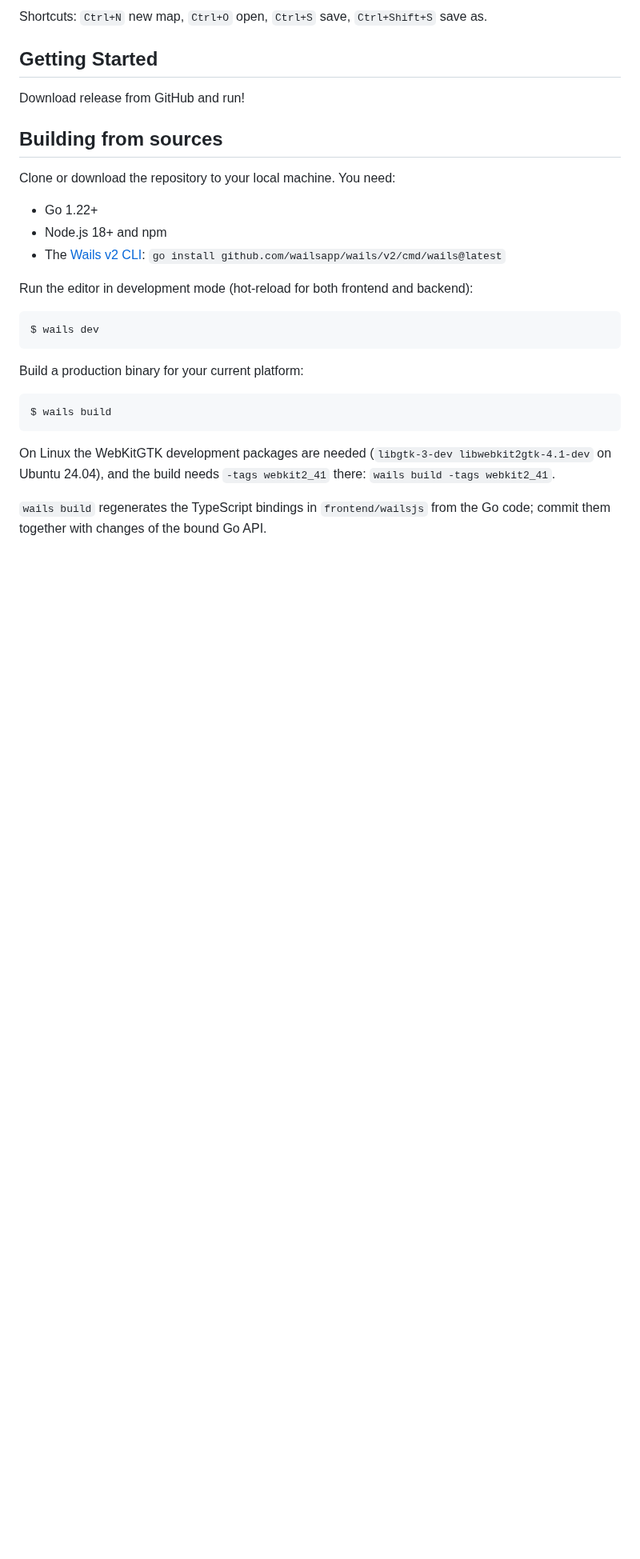
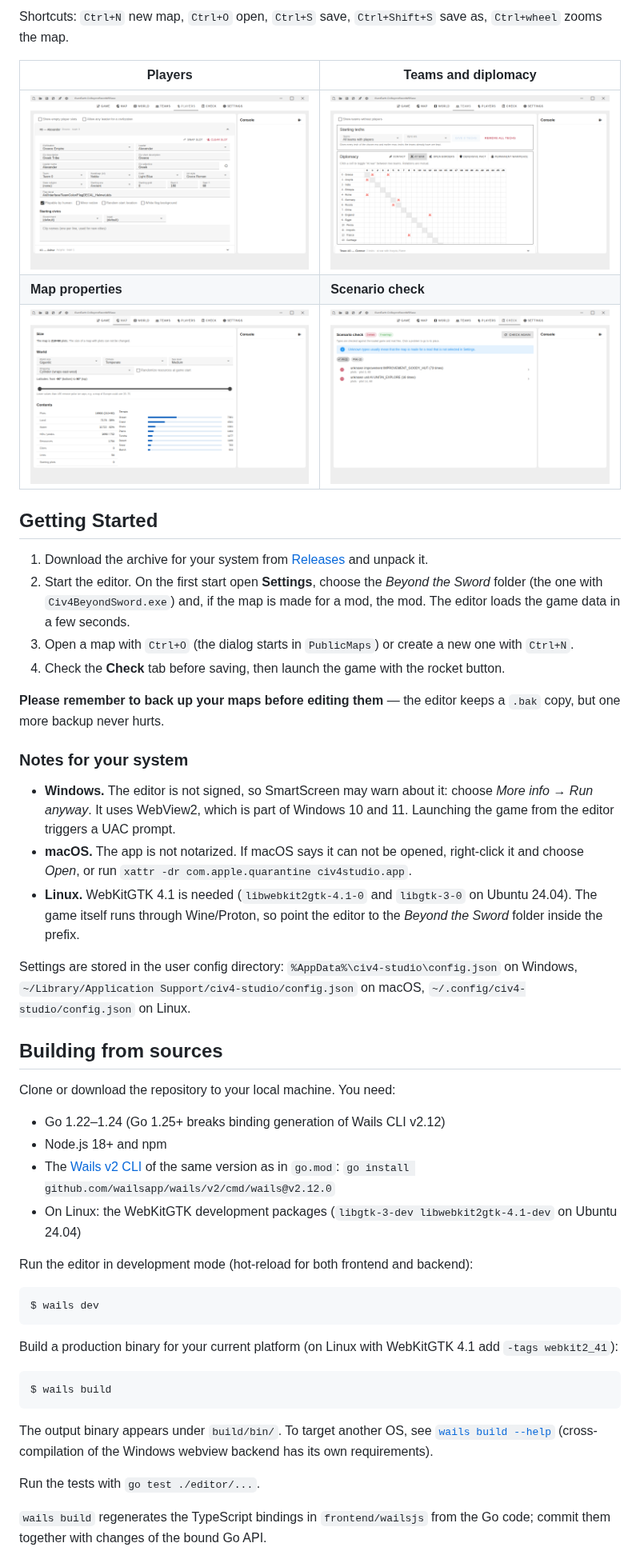
Before and after one commit to bssth/civ4-studio, a Markdown page: README.md, the part around one of its changes. Shown at 80% size. GitHub-like rendering; pictures changed too: docs/screenshots/check.png (added), docs/screenshots/map.png (added), docs/screenshots/players.png (added); blank space fills up the shorter version.

````diff
--- a/README.md
+++ b/README.md
@@ -19,18 +34,44 @@ Game data is read from the base game, Warlords, Beyond the Sword and the selecte
 
-Shortcuts: `Ctrl+N` new map, `Ctrl+O` open, `Ctrl+S` save, `Ctrl+Shift+S` save as.
+Shortcuts: `Ctrl+N` new map, `Ctrl+O` open, `Ctrl+S` save, `Ctrl+Shift+S` save as, `Ctrl+wheel` zooms the map.
+
+| Players | Teams and diplomacy |
+|---|---|
+| ![Players](docs/screenshots/players.png) | ![Teams](docs/screenshots/teams.png) |
+| **Map properties** | **Scenario check** |
+| ![Map properties](docs/screenshots/map.png) | ![Scenario check](docs/screenshots/check.png) |
 
 ## Getting Started
 
-Download release from GitHub and run!
+1. Download the archive for your system from [Releases](https://github.com/bssth/civ4-studio/releases) and unpack it.
+2. Start the editor. On the first start open **Settings**, choose the *Beyond the Sword* folder (the one with
+   `Civ4BeyondSword.exe`) and, if the map is made for a mod, the mod. The editor loads the game data in a few seconds.
+3. Open a map with `Ctrl+O` (the dialog starts in `PublicMaps`) or create a new one with `Ctrl+N`.
+4. Check the **Check** tab before saving, then launch the game with the rocket button.
+
+**Please remember to back up your maps before editing them** — the editor keeps a `.bak` copy, but one more backup
+never hurts.
+
+### Notes for your system
+
+- **Windows.** The editor is not signed, so SmartScreen may warn about it: choose *More info → Run anyway*. It uses
+  WebView2, which is part of Windows 10 and 11. Launching the game from the editor triggers a UAC prompt.
+- **macOS.** The app is not notarized. If macOS says it can not be opened, right-click it and choose *Open*, or run
+  `xattr -dr com.apple.quarantine civ4studio.app`.
+- **Linux.** WebKitGTK 4.1 is needed (`libwebkit2gtk-4.1-0` and `libgtk-3-0` on Ubuntu 24.04). The game itself runs
+  through Wine/Proton, so point the editor to the *Beyond the Sword* folder inside the prefix.
+
+Settings are stored in the user config directory: `%AppData%\civ4-studio\config.json` on Windows,
+`~/Library/Application Support/civ4-studio/config.json` on macOS, `~/.config/civ4-studio/config.json` on Linux.
 
 ## Building from sources
 
 Clone or download the repository to your local machine. You need:
 
-- Go 1.22+
+- Go 1.22–1.24 (Go 1.25+ breaks binding generation of Wails CLI v2.12)
 - Node.js 18+ and npm
-- The [Wails v2 CLI](https://wails.io/docs/gettingstarted/installation):
-  `go install github.com/wailsapp/wails/v2/cmd/wails@latest`
+- The [Wails v2 CLI](https://wails.io/docs/gettingstarted/installation) of the same version as in `go.mod`:
+  `go install github.com/wailsapp/wails/v2/cmd/wails@v2.12.0`
+- On Linux: the WebKitGTK development packages (`libgtk-3-dev libwebkit2gtk-4.1-dev` on Ubuntu 24.04)
 
 Run the editor in development mode (hot-reload for both frontend and backend):
 
@@ -38,14 +79,17 @@ Run the editor in development mode (hot-reload for both frontend and backend):
 $ wails dev
 ```
 
-Build a production binary for your current platform:
+Build a production binary for your current platform (on Linux with WebKitGTK 4.1 add `-tags webkit2_41`):
 
 ```bash
 $ wails build
 ```
 
-On Linux the WebKitGTK development packages are needed (`libgtk-3-dev libwebkit2gtk-4.1-dev` on Ubuntu 24.04),
-and the build needs `-tags webkit2_41` there: `wails build -tags webkit2_41`.
+The output binary appears under `build/bin/`. To target another OS, see
+[`wails build --help`](https://wails.io/docs/reference/cli) (cross-compilation of the Windows webview backend has its
+own requirements).
+
+Run the tests with `go test ./editor/...`.
 
 `wails build` regenerates the TypeScript bindings in `frontend/wailsjs` from the Go code; commit them together with
 changes of the bound Go API.
````
Also changed, not shown: other parts of README.md (+51 -24 lines), docs/screenshots/world.png (added), 12 other files.
